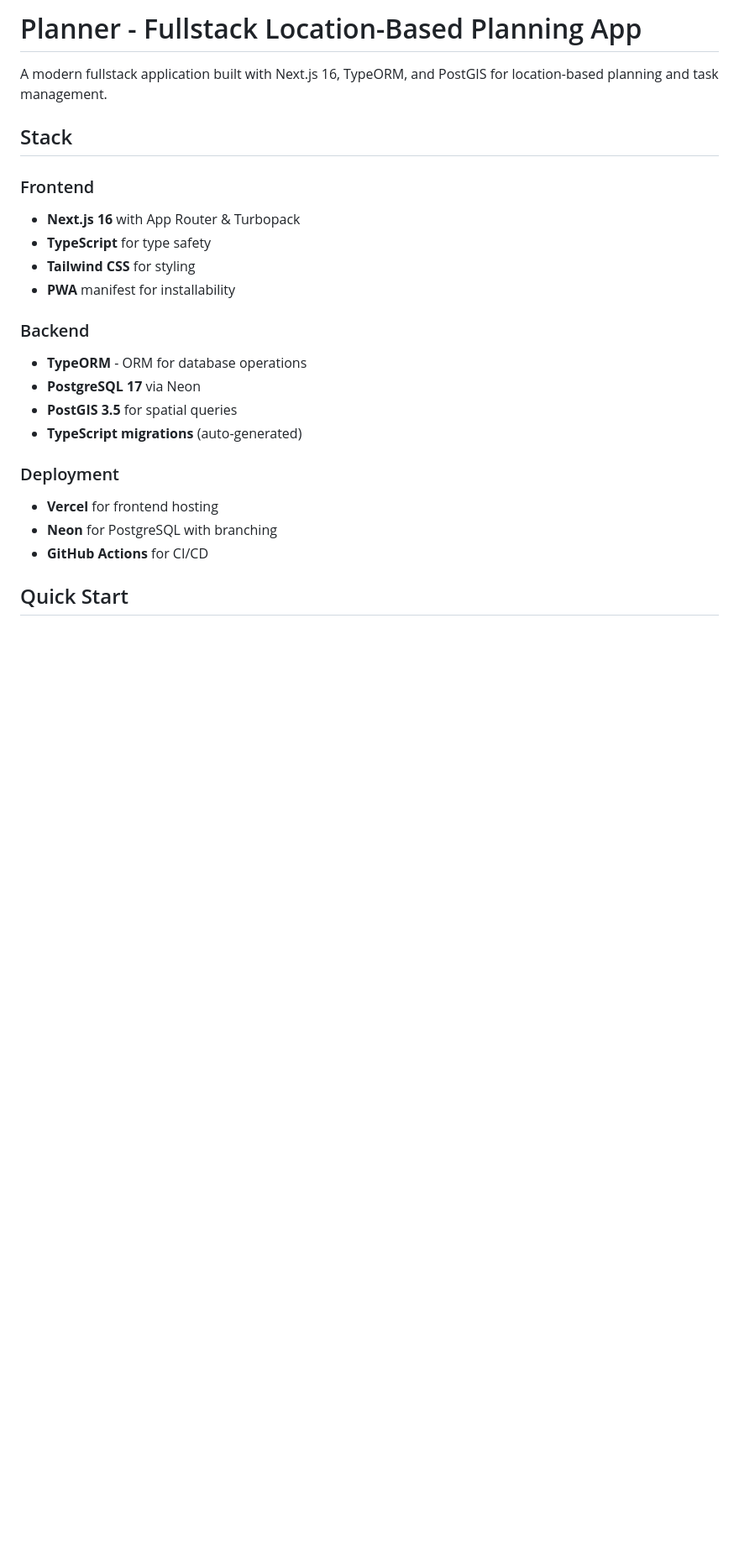
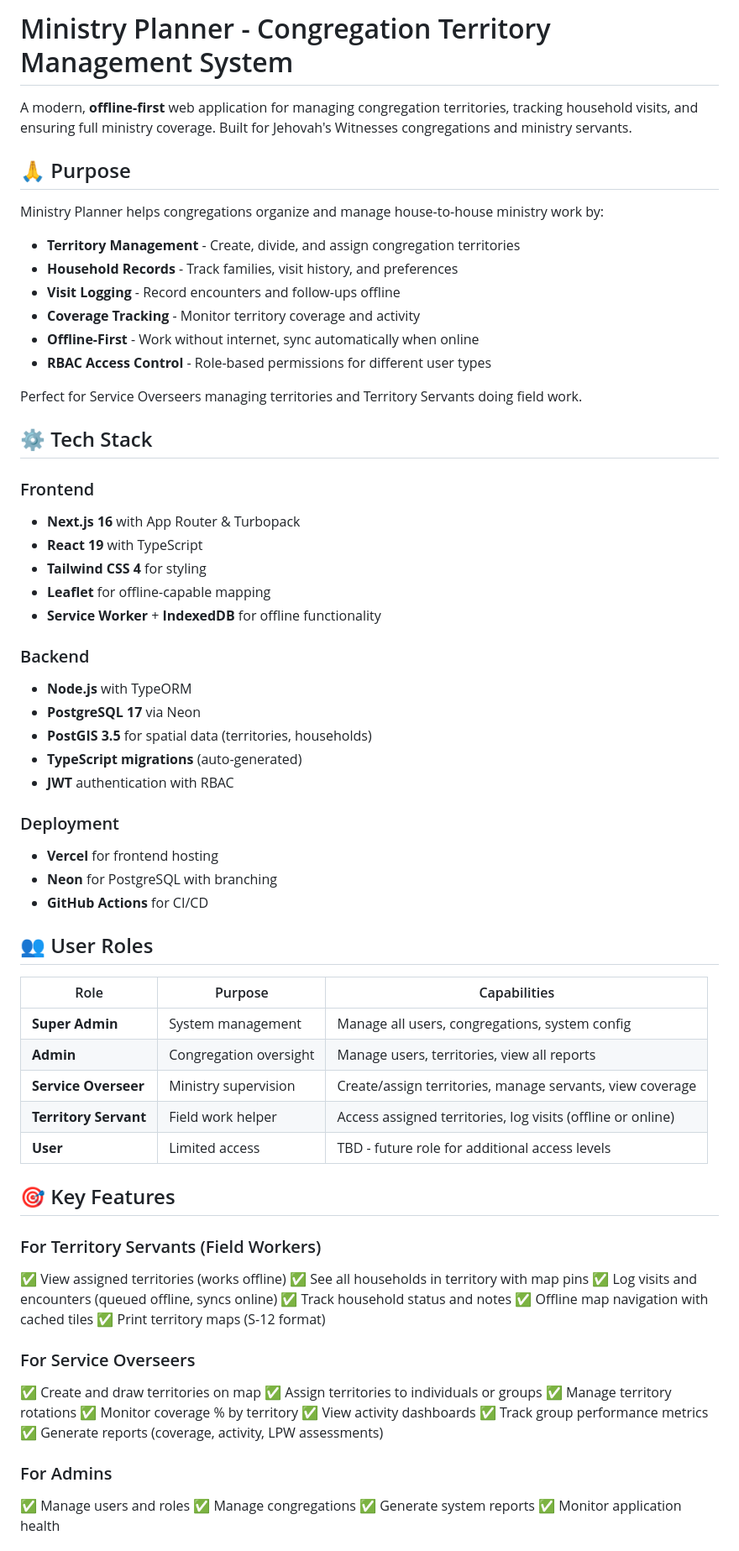
Before and after one commit to wacanam/planner, a Markdown page: README.md, the part around one of its changes. Shown at 84% size. Drawn GitHub-style; blank space fills up the shorter version.

```diff
--- a/README.md
+++ b/README.md
@@ -1,24 +1,73 @@
-# Planner - Fullstack Location-Based Planning App
+# Ministry Planner - Congregation Territory Management System
 
-A modern fullstack application built with Next.js 16, TypeORM, and PostGIS for location-based planning and task management.
+A modern, **offline-first** web application for managing congregation territories, tracking household visits, and ensuring full ministry coverage. Built for Jehovah's Witnesses congregations and ministry servants.
 
-## Stack
+## 🙏 Purpose
+
+Ministry Planner helps congregations organize and manage house-to-house ministry work by:
+
+- **Territory Management** - Create, divide, and assign congregation territories
+- **Household Records** - Track families, visit history, and preferences
+- **Visit Logging** - Record encounters and follow-ups offline
+- **Coverage Tracking** - Monitor territory coverage and activity
+- **Offline-First** - Work without internet, sync automatically when online
+- **RBAC Access Control** - Role-based permissions for different user types
+
+Perfect for Service Overseers managing territories and Territory Servants doing field work.
+
+## ⚙️ Tech Stack
 
 ### Frontend
 - **Next.js 16** with App Router & Turbopack
-- **TypeScript** for type safety
-- **Tailwind CSS** for styling
-- **PWA** manifest for installability
+- **React 19** with TypeScript
+- **Tailwind CSS 4** for styling
+- **Leaflet** for offline-capable mapping
+- **Service Worker** + **IndexedDB** for offline functionality
 
 ### Backend
-- **TypeORM** - ORM for database operations
+- **Node.js** with TypeORM
 - **PostgreSQL 17** via Neon
-- **PostGIS 3.5** for spatial queries
+- **PostGIS 3.5** for spatial data (territories, households)
 - **TypeScript migrations** (auto-generated)
+- **JWT** authentication with RBAC
 
 ### Deployment
 - **Vercel** for frontend hosting
 - **Neon** for PostgreSQL with branching
 - **GitHub Actions** for CI/CD
 
-## Quick Start
+## 👥 User Roles
+
+| Role | Purpose | Capabilities |
+|------|---------|--------------|
+| **Super Admin** | System management | Manage all users, congregations, system config |
+| **Admin** | Congregation oversight | Manage users, territories, view all reports |
+| **Service Overseer** | Ministry supervision | Create/assign territories, manage servants, view coverage |
+| **Territory Servant** | Field work helper | Access assigned territories, log visits (offline or online) |
+| **User** | Limited access | TBD - future role for additional access levels |
+
+## 🎯 Key Features
+
+### For Territory Servants (Field Workers)
+✅ View assigned territories (works offline)
+✅ See all households in territory with map pins
+✅ Log visits and encounters (queued offline, syncs online)
+✅ Track household status and notes
+✅ Offline map navigation with cached tiles
+✅ Print territory maps (S-12 format)
+
+### For Service Overseers
+✅ Create and draw territories on map
+✅ Assign territories to individuals or groups
+✅ Manage territory rotations
+✅ Monitor coverage % by territory
+✅ View activity dashboards
+✅ Track group performance metrics
+✅ Generate reports (coverage, activity, LPW assessments)
+
+### For Admins
+✅ Manage users and roles
+✅ Manage congregations
+✅ Generate system reports
+✅ Monitor application health
+
```
Also changed, not shown: other parts of README.md (+227 -149 lines).
